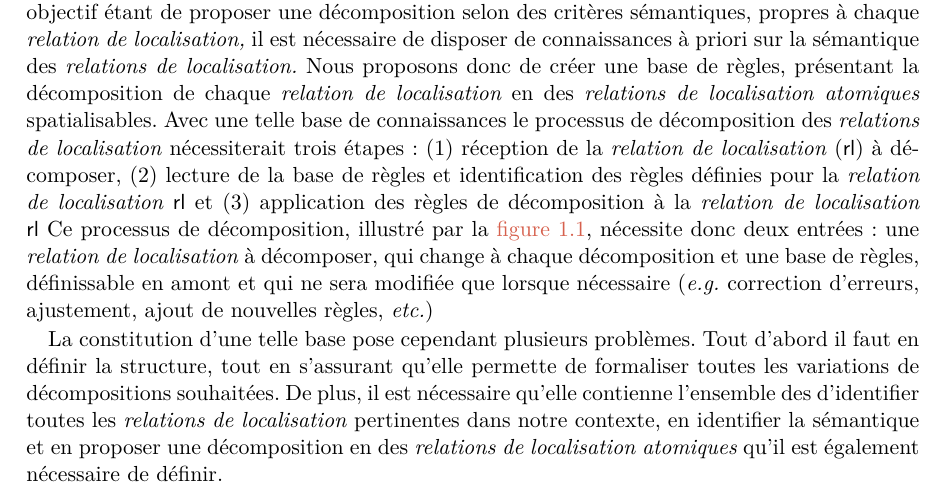
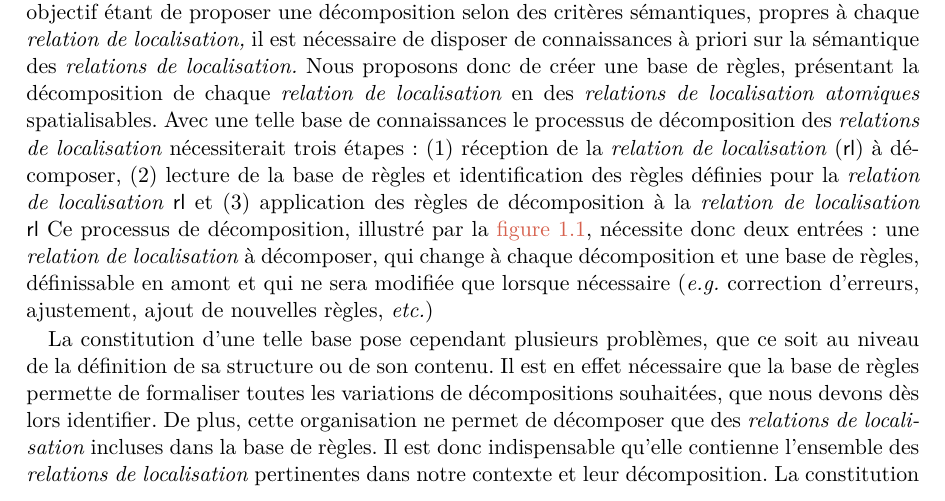
Before and after one commit to MBunel/Manuscrit, a LaTeX book (src/main.tex, which reads src/Corps/Partie2/Chapitre5/Section1/section.tex): part of page 8 of 35, cut so that both start at the same text. Compiled offline with XeLaTeX.

Commit message:
Rédaction

```diff
--- a/src/Corps/Partie2/Chapitre5/Section1/section.tex
+++ b/src/Corps/Partie2/Chapitre5/Section1/section.tex
@@ -58,22 +58,18 @@ décomposition et une base de règles, définissable en amont et qui ne
 sera modifiée que lorsque nécessaire (\eg correction d'erreurs,
 ajustement, ajout de nouvelles règles, \emph{etc.})
 
-La constitution d'une telle base pose cependant plusieurs
-problèmes. Tout d'abord il faut en définir la structure, tout en
-s'assurant qu'elle permette de formaliser toutes les variations de
-décompositions souhaitées.
-%
-De plus, il est nécessaire qu'elle
-contienne l'ensemble des
-%
-d'identifier
-toutes les \emph{relations de localisation} pertinentes dans notre
-contexte, en identifier la sémantique et en proposer une décomposition
-en des \emph{relations de localisation atomiques} qu'il est également
-nécessaire de définir.
-
-
-\tdi{le secouriste à un choix limité}
+La constitution d'une telle base pose cependant plusieurs problèmes,
+que ce soit au niveau de la définition de sa structure ou de son
+contenu. Il est en effet nécessaire que la base de règles permette de
+formaliser toutes les variations de décompositions souhaitées, que
+nous devons dès lors identifier. De plus, cette organisation ne permet
+de décomposer que des \emph{relations de localisation} incluses dans
+la base de règles. Il est donc indispensable qu'elle contienne
+l'ensemble des \emph{relations de localisation} pertinentes dans notre
+contexte et leur décomposition. La constitution d'une telle base de
+règles nécessite donc au préalable un travail d'identification et de
+définition des \emph{relations de localisations} utilisées dans notre
+contexte.
 
 \begin{figure}
   \centering
```
Also changed, not shown: src/Corps/Partie2/Chapitre5/Section1/section.tex (1 more changed lines).
